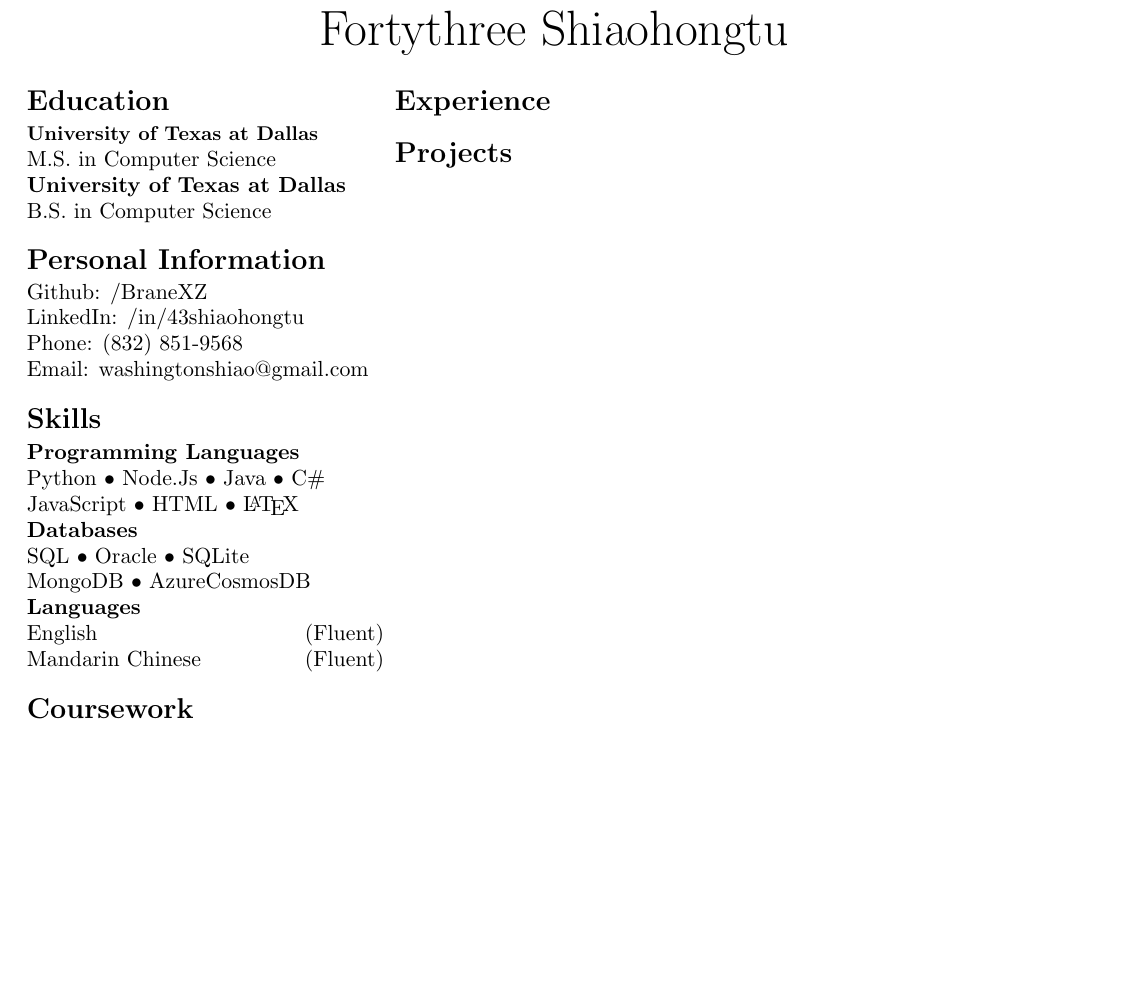
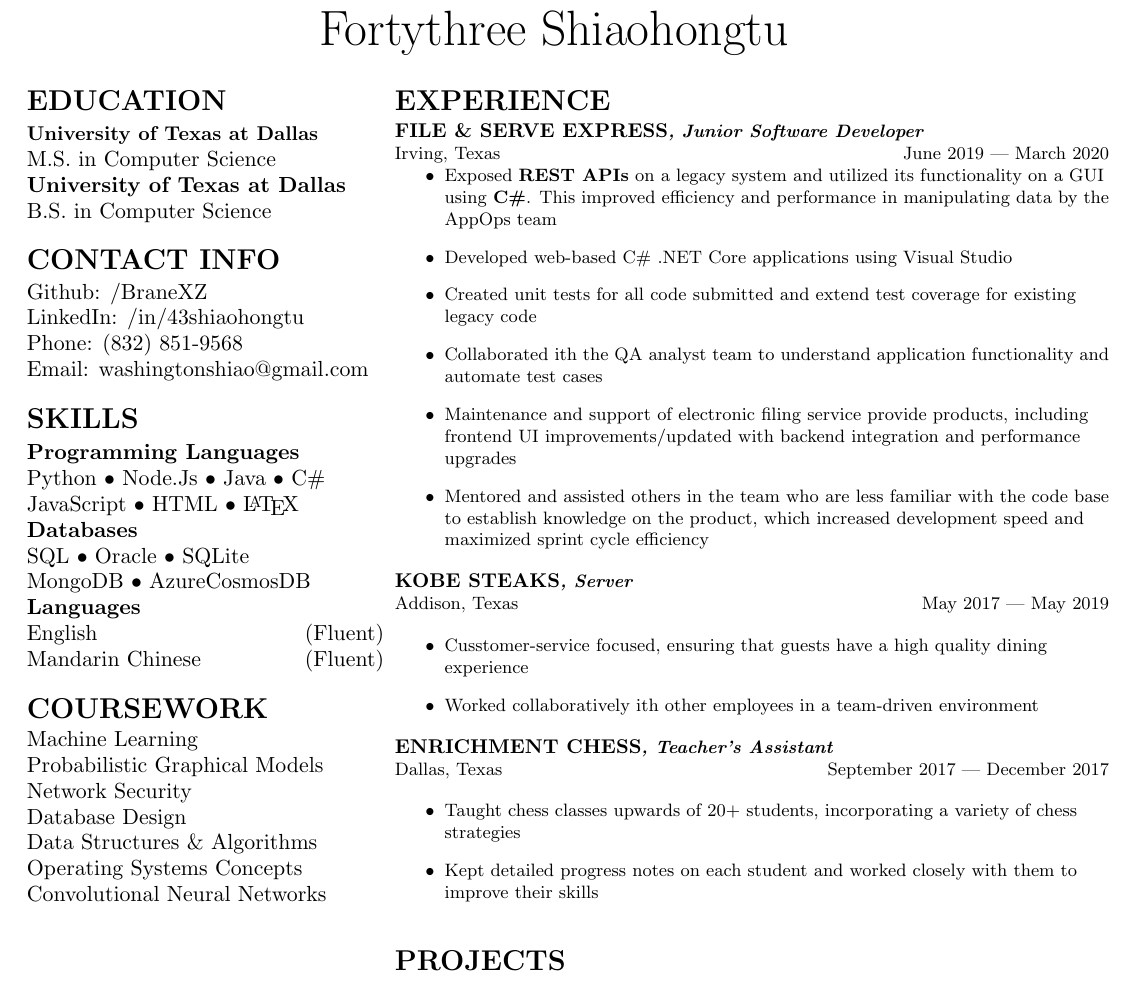
Before and after one commit to BraneXZ/Resume, a LaTeX CV (Resume.tex, which reads fortythree_resume.cls): part of the page, cut so that both start at the same text, the shorter picture padded with empty space. Compiled offline with pdfLaTeX.

Commit message:
Added experience

```diff
--- a/Resume.tex
+++ b/Resume.tex
@@ -20,8 +20,8 @@
 \descript{B.S. in Computer Science}
 \sectionsep
 
-% Personal Information Section
-\section{Personal Information}
+% Contact Info Section
+\section{Contact Info}
 \descript{Github: /BraneXZ}
 \descript{LinkedIn: /in/43shiaohongtu}
 \descript{Phone: (832) 851-9568}
@@ -43,12 +43,45 @@ Mandarin Chinese \hfill(Fluent)\\
 
 % Coursework Section
 \section{Coursework}
+Machine Learning\\
+Probabilistic Graphical Models\\
+Network Security\\
+Database Design\\
+Data Structures \& Algorithms\\
+Operating Systems Concepts\\
+Convolutional Neural Networks
+
 \end{minipage}
 \hfill
 \begin{minipage}[t]{0.66\textwidth}
 
 % Experience Section
 \section{Experience}
+\company{File \& Serve Express}{Junior Software Developer}
+\location{Irving, Texas}{June 2019 --- March 2020}
+\begin{itemize}
+	\item Exposed \textbf{REST APIs} on a legacy system and utilized its functionality on a GUI using \textbf{C\#}. This improved efficiency and performance in manipulating data by the AppOps team
+	\item Developed web-based C\# .NET Core applications using Visual Studio
+	\item Created unit tests for all code submitted and extend test coverage for existing legacy code
+	\item Collaborated ith the QA analyst team to understand application functionality and automate test cases
+	\item Maintenance and support of electronic filing service provide products, including frontend UI improvements/updated with backend integration and performance upgrades
+	\item Mentored and assisted others in the team who are less familiar with the code base to establish knowledge on the product, which increased development speed and maximized sprint cycle efficiency
+\end{itemize}
+
+\company{Kobe Steaks}{Server}
+\location{Addison, Texas}{May 2017 --- May 2019}
+\begin{itemize}
+	\item Cusstomer-service focused, ensuring that guests have a high quality dining experience
+	\item Worked collaboratively ith other employees in a team-driven environment
+\end{itemize}
+
+\company{Enrichment Chess}{Teacher's Assistant}
+\location{Dallas, Texas}{September 2017 --- December 2017}
+\begin{itemize}
+	\item Taught chess classes upwards of 20+ students, incorporating a variety of chess strategies
+	\item Kept detailed progress notes on each student and worked closely with them to improve their skills
+\end{itemize}
+
 \sectionsep
 
 % Projects Section
--- a/fortythree_resume.cls
+++ b/fortythree_resume.cls
@@ -24,7 +24,7 @@
 % Section headings
 \titleformat
 	{\section}
-	{\normalfont\Large\bfseries\raggedright}
+	{\normalfont\Large\bfseries\raggedright\uppercase}
 	{}
 	{0em}{}
 
```
Also changed, not shown: Resume.pdf, fortythree_resume.cls (17 more changed lines), 4 other files.
